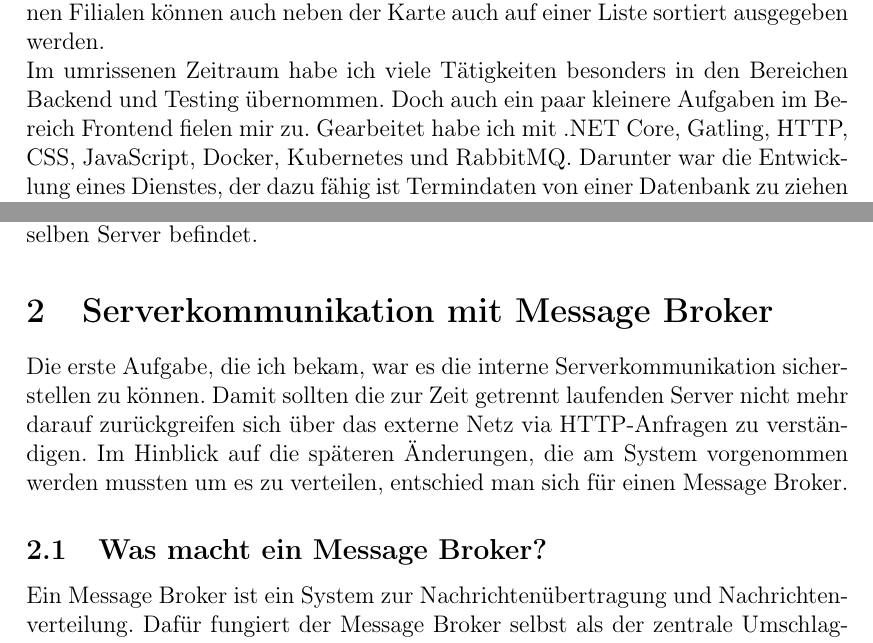
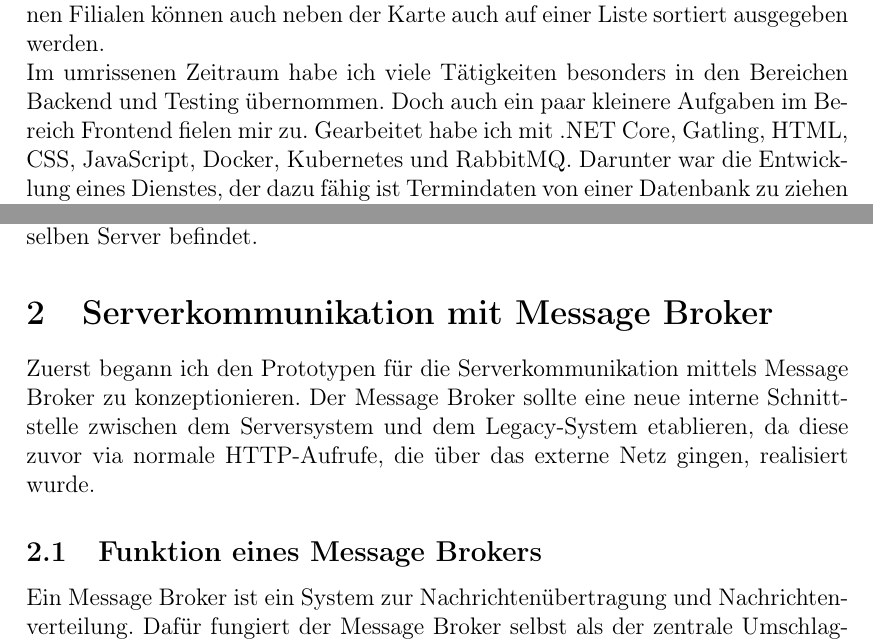
Before and after one commit to JakobHtz/ContainervirtualisierungUndOrchestrierung, a LaTeX paper (BerichtSem1-2.tex): two parts of pages 5 and 6 of 11, joined at a grey line, cut so that both start at the same text. Compiled offline with pdfLaTeX.

Commit message:
Kleinere Änderungen. Bisschen weitergeschrieben

```diff
--- a/BerichtSem1-2.tex
+++ b/BerichtSem1-2.tex
@@ -111,7 +111,7 @@ Ziel der Arbeit ist es vorzuzeigen was ich in den ersten beiden Semestern meines
 \subsection{Kontextuelle Betrachtung der Rahmenbedingungen}
 
 YellowMap entwickelt und hostet in erster Linie Kartenanwendungen, bietet Entwicklern aber auch mit einer Java-Script-API die Möglichkeit mit wenig Selbstaufwand selbst eine solche Anwendung zu Entwickeln. Dabei laufen die Dienste mit allen gängigen großen Kartenanbietern so wie Google, OSM, Bing und sogar Baidu. Exemplarische Lösungen, die YellowMap anbietet, sind zum Beispiel die FilialFinder, mit denen alle Filialen eines Klienten auf dessen Webseite angezeigt werden können. Die Anzeige erfolgt natürlich auf einer Karte. Gesucht wird für gewöhnlich mit einer Umkreissuche auf den Standort des Gerätes. Die Gefundenen Filialen können auch neben der Karte auch auf einer Liste sortiert ausgegeben werden.\\
-Im umrissenen Zeitraum habe ich viele Tätigkeiten besonders in den Bereichen Backend und Testing übernommen. Doch auch ein paar kleinere Aufgaben im Bereich Frontend fielen mir zu. Gearbeitet habe ich mit .NET Core, Gatling, HTTP, CSS, JavaScript, Docker, Kubernetes und RabbitMQ.
+Im umrissenen Zeitraum habe ich viele Tätigkeiten besonders in den Bereichen Backend und Testing übernommen. Doch auch ein paar kleinere Aufgaben im Bereich Frontend fielen mir zu. Gearbeitet habe ich mit .NET Core, Gatling, HTML, CSS, JavaScript, Docker, Kubernetes und RabbitMQ.
 Darunter war die Entwicklung eines Dienstes, der dazu fähig ist Termindaten von einer Datenbank zu ziehen und diese dann auf kleinen E-Paper-Bildschirmen anzuzeigen was vollständig in C\# realisiert wurde. Auch entwickelte ich zu Demozwecken Testwebseiten die Funktionen der JavaScript API präsentieren sollten. Ein anderes Projekt war die Realisierung von Stresstests auf ein schon bestehendes Projekt mittels Gatling. Dafür musste ich mich in die Programmiersprache Scala und Maven einarbeiten.
 
 Das Projekt, auf das ich in diesem Bericht näher eingehen möchte war nun die Entwicklung eines Prototypen zur Containerisierung und automatischen horizontalen Skalierung mittels Docker und Kubernetes, sowie die Entwicklung eines Prototypen für die Serverkommunikation mit Message Broker mittels RabbitMQ. Für diese Aufgabe wurden diese Technologien vorgegeben.
@@ -122,9 +122,9 @@ Das bestehende System wurde entworfen damit viele Anwendungen unabhängig vonein
 Das System ist also kein Monolithisches, da es aus vielen Einzelprojekten besteht, die größtenteils unabhängig von einander agieren können, aber es ist ebenso kein verteiltes System, da sich trotz des modularen Designs alles auf dem selben Server befindet.
 
 \section{Serverkommunikation mit Message Broker} \label{rabbit}
-Die erste Aufgabe, die ich bekam, war es die interne Serverkommunikation sicherstellen zu können. Damit sollten die zur Zeit getrennt laufenden Server nicht mehr darauf zurückgreifen sich über das externe Netz via \gls{HTTP}-Anfragen zu verständigen. Im Hinblick auf die späteren Änderungen, die am System vorgenommen werden mussten um es zu verteilen, entschied man sich für einen Message Broker.
+Zuerst begann ich den Prototypen für die Serverkommunikation mittels Message Broker zu konzeptionieren. Der Message Broker sollte eine neue interne Schnittstelle zwischen dem Serversystem und dem Legacy-System etablieren, da diese zuvor via normale HTTP-Aufrufe, die über das externe Netz gingen, realisiert wurde.
 
-\subsection{Was macht ein Message Broker?}
+\subsection{Funktion eines Message Brokers}
 Ein Message Broker ist ein System zur Nachrichtenübertragung und Nachrichtenverteilung. Dafür fungiert der Message Broker selbst als der zentrale Umschlagplatz von dem aus Nachrichten Empfangen und Verteilt werden. Ebenso übersetzt er aktiv zwischen verschiedenen Protokollen\cite{mesBro}.
 
 \subsection{Warum ein Message Broker? Warum RabbitMQ?}
```
Also changed, not shown: BerichtSem1-2.tex (2 more changed lines).
